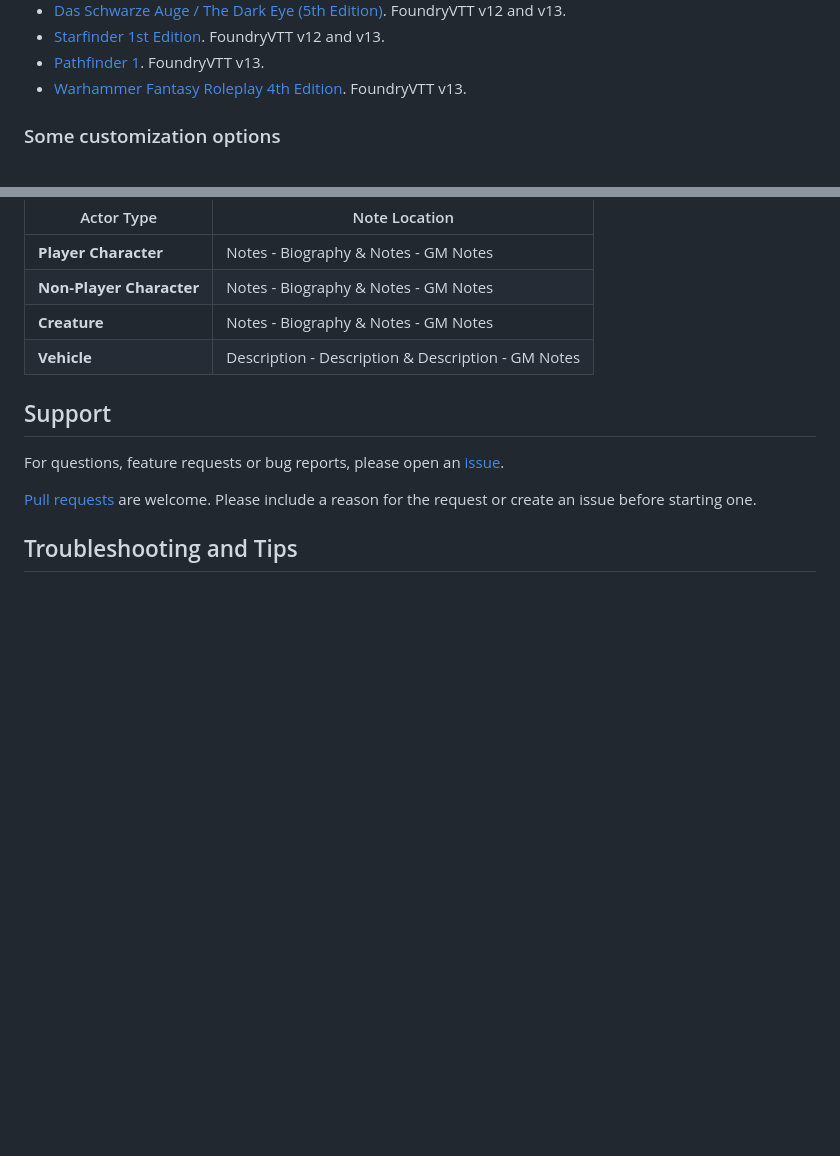
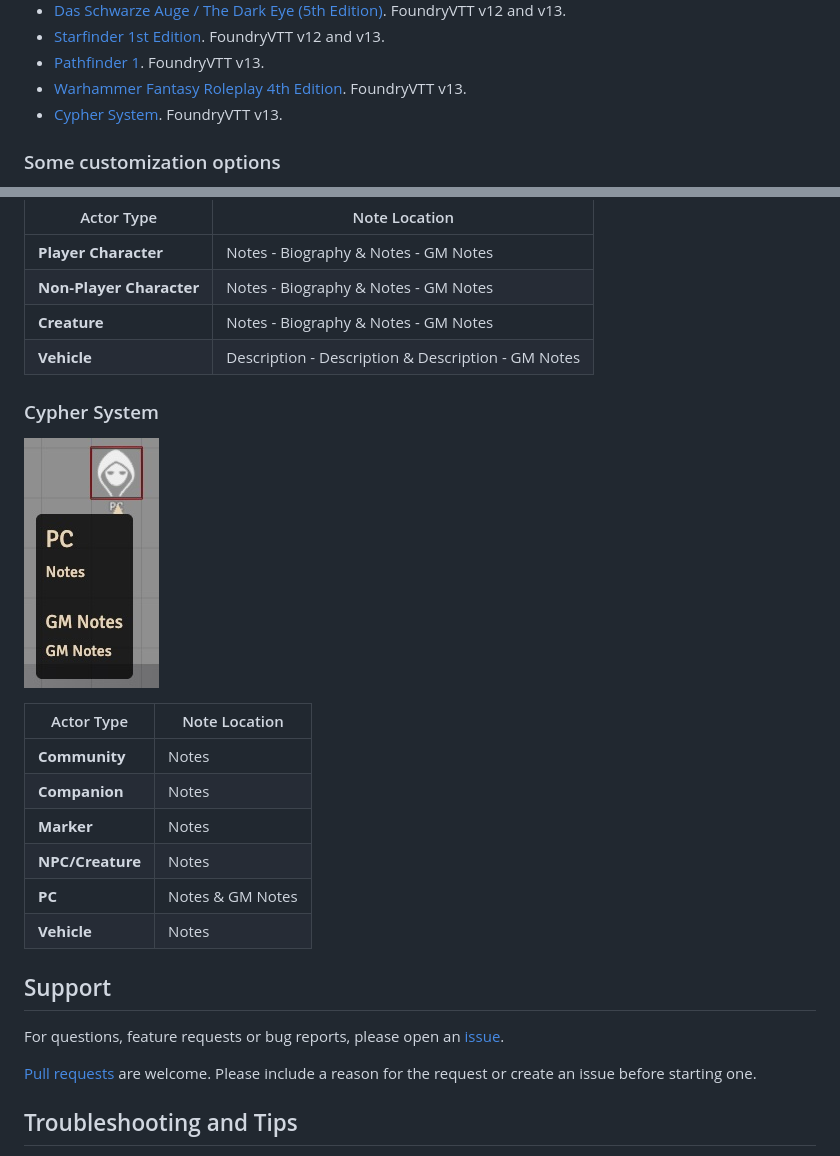
Before and after one commit to jendave/token-note-hover, a Markdown page: README.md, 2 parts joined by grey strips. GitHub-like rendering; pictures changed too: docs/screenshot_cyphersystem.jpg (added); blank space fills up the shorter version.

Commit message:
add cyphersystem

```diff
--- a/README.md
+++ b/README.md
@@ -30,6 +30,7 @@ The tooltip will not display if the note is empty or while the token is being dr
 * [Starfinder 1st Edition](https://foundryvtt.com/packages/sfrpg). FoundryVTT v12 and v13.
 * [Pathfinder 1](https://foundryvtt.com/packages/pf1). FoundryVTT v13.
 * [Warhammer Fantasy Roleplay 4th Edition](https://foundryvtt.com/packages/wfrp4e). FoundryVTT v13.
+* [Cypher System](https://foundryvtt.com/packages/cyphersystem). FoundryVTT v13.
 
 ### Some customization options
 
@@ -211,6 +212,19 @@ https://github.com/jendave/token-note-hover/releases/download/2.1.17/module.json
 | **Creature** | Notes - Biography & Notes - GM Notes |
 | **Vehicle** | Description - Description & Description - GM Notes |
 
+### Cypher System
+
+![Screenshot](https://github.com/jendave/token-note-hover/blob/main/docs/screenshot_cyphersystem.jpg?raw=true)
+
+| Actor Type | Note Location |
+| ------------- | ----------- |
+| **Community** | Notes |
+| **Companion** | Notes |
+| **Marker** | Notes |
+| **NPC/Creature** | Notes |
+| **PC** | Notes & GM Notes |
+| **Vehicle** | Notes |
+
 ## Support
 
 For questions, feature requests or bug reports, please open an [issue](https://github.com/jendave/token-note-hover/issues).
```
Also changed, not shown: CHANGELOG.md (+4 -0 lines).
